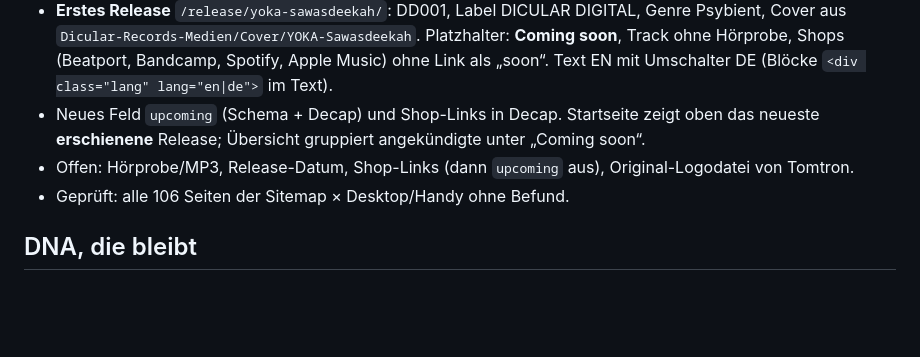
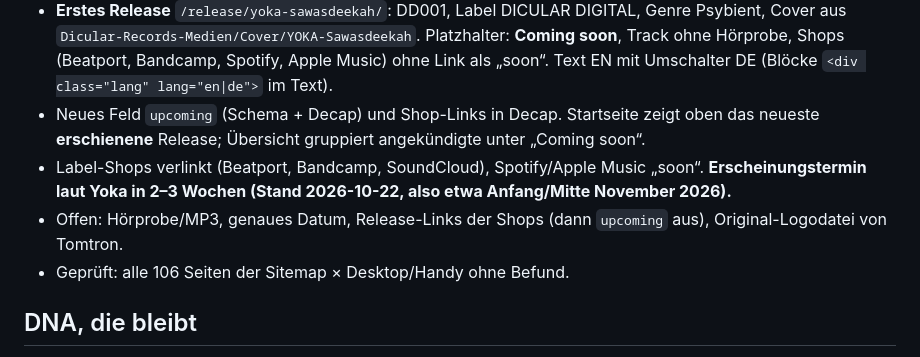
Before and after one commit to Dicular-Records/dicular-records, a Markdown page: docs/REDESIGN_PLAN.md, the part around the change. Drawn GitHub-style; blank space fills up the shorter version.

Commit message:
Redesign-Plan: Erscheinungstermin Sawasdeekah notiert
Co-Authored-By: Claude Opus 5.5 <noreply@anthropic.com>

```diff
--- a/docs/REDESIGN_PLAN.md
+++ b/docs/REDESIGN_PLAN.md
@@ -73,7 +73,8 @@ Gemeinsamer Rahmen `src/layouts/Redesign.astro` (Kopfleiste, Chrome-Menü, Fußz
 - Menüpunkt **Digital** → `/dicular-digital/` (alte WordPress-Seite `/my-charts-2/` → 301). Sublabel-Seite: freigestelltes Chrome-Logo mit Glanz, bisheriger Einleitungstext, aktuelles Release groß, weitere als „Catalogue“. Sublabel-Releases erkennt die Seite am Label (enthält „Digital“).
 - **Erstes Release** `/release/yoka-sawasdeekah/`: DD001, Label DICULAR DIGITAL, Genre Psybient, Cover aus `Dicular-Records-Medien/Cover/YOKA-Sawasdeekah`. Platzhalter: **Coming soon**, Track ohne Hörprobe, Shops (Beatport, Bandcamp, Spotify, Apple Music) ohne Link als „soon“. Text EN mit Umschalter DE (Blöcke `<div class="lang" lang="en|de">` im Text).
 - Neues Feld `upcoming` (Schema + Decap) und Shop-Links in Decap. Startseite zeigt oben das neueste **erschienene** Release; Übersicht gruppiert angekündigte unter „Coming soon“.
-- Offen: Hörprobe/MP3, Release-Datum, Shop-Links (dann `upcoming` aus), Original-Logodatei von Tomtron.
+- Label-Shops verlinkt (Beatport, Bandcamp, SoundCloud), Spotify/Apple Music „soon“. **Erscheinungstermin laut Yoka in 2–3 Wochen (Stand 2026-10-22, also etwa Anfang/Mitte November 2026).**
+- Offen: Hörprobe/MP3, genaues Datum, Release-Links der Shops (dann `upcoming` aus), Original-Logodatei von Tomtron.
 - Geprüft: alle 106 Seiten der Sitemap × Desktop/Handy ohne Befund.
 
 ## DNA, die bleibt
```
